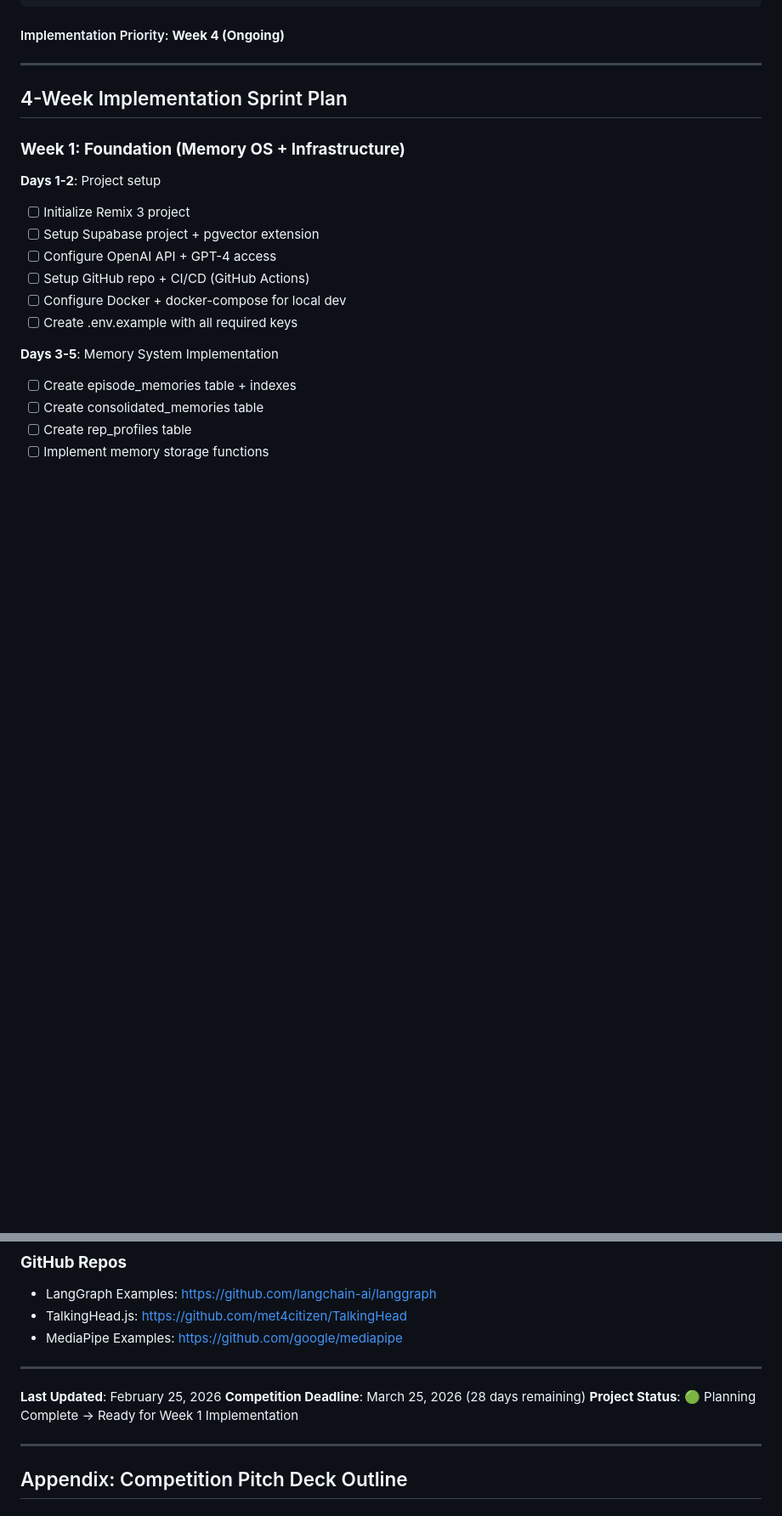
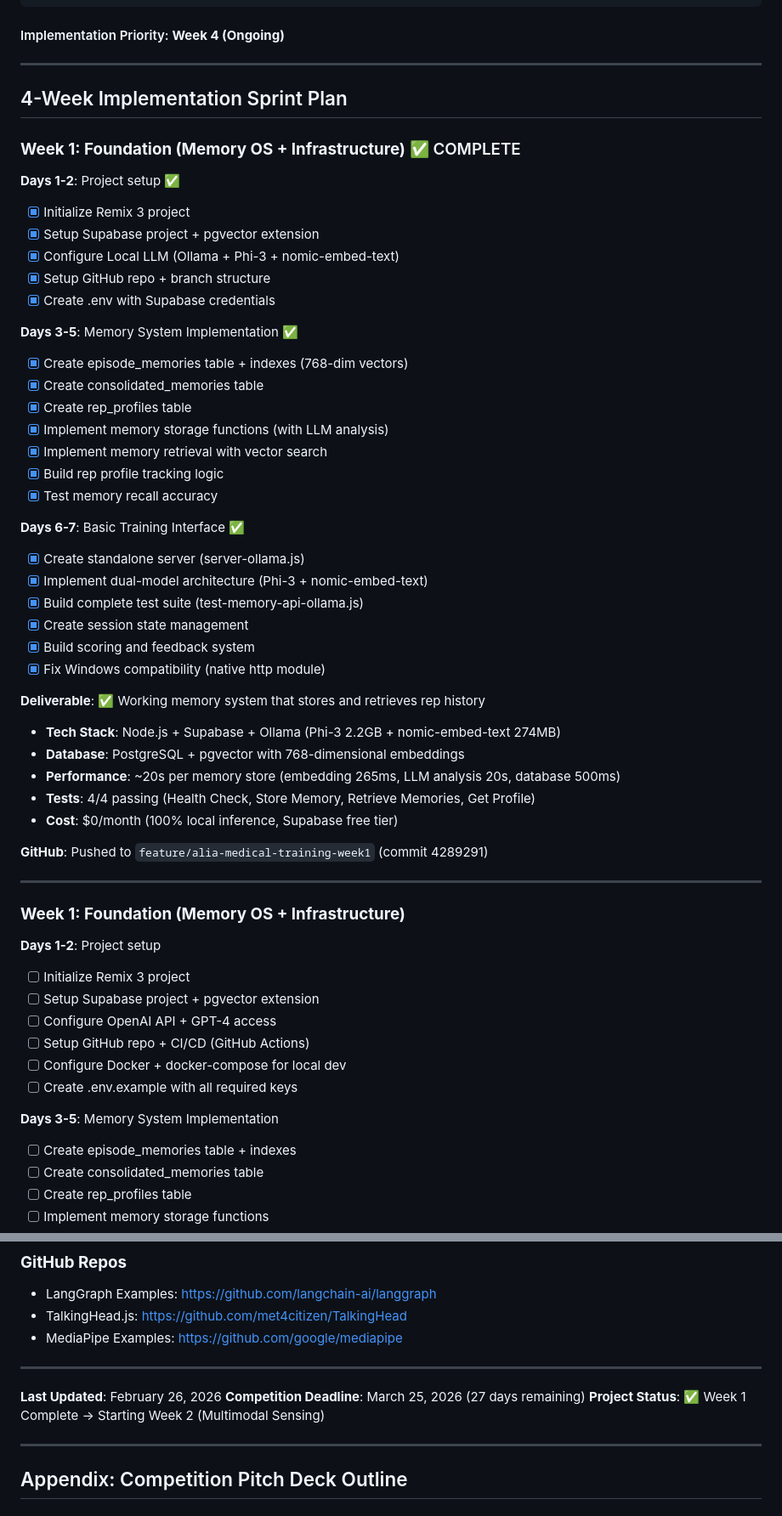
Before and after one commit to azizmessaoud/alia-sales-trainer, a Markdown page: MASTER_ROADMAP.md, 2 parts joined by grey strips. Shown at 85% size. Rendered like a GitHub page; blank space fills up the shorter version.

Commit message:
docs: Update roadmap - Week 1 COMPLETE ✅

```diff
--- a/MASTER_ROADMAP.md
+++ b/MASTER_ROADMAP.md
@@ -1153,6 +1153,43 @@ export async function healthCheck() {
 ---
 
 ## 4-Week Implementation Sprint Plan
+
+### **Week 1: Foundation (Memory OS + Infrastructure)** ✅ COMPLETE
+
+**Days 1-2**: Project setup ✅
+- [x] Initialize Remix 3 project
+- [x] Setup Supabase project + pgvector extension
+- [x] Configure Local LLM (Ollama + Phi-3 + nomic-embed-text)
+- [x] Setup GitHub repo + branch structure
+- [x] Create .env with Supabase credentials
+
+**Days 3-5**: Memory System Implementation ✅
+- [x] Create episode_memories table + indexes (768-dim vectors)
+- [x] Create consolidated_memories table
+- [x] Create rep_profiles table
+- [x] Implement memory storage functions (with LLM analysis)
+- [x] Implement memory retrieval with vector search
+- [x] Build rep profile tracking logic
+- [x] Test memory recall accuracy
+
+**Days 6-7**: Basic Training Interface ✅
+- [x] Create standalone server (server-ollama.js)
+- [x] Implement dual-model architecture (Phi-3 + nomic-embed-text)
+- [x] Build complete test suite (test-memory-api-ollama.js)
+- [x] Create session state management
+- [x] Build scoring and feedback system
+- [x] Fix Windows compatibility (native http module)
+
+**Deliverable**: ✅ Working memory system that stores and retrieves rep history
+- **Tech Stack**: Node.js + Supabase + Ollama (Phi-3 2.2GB + nomic-embed-text 274MB)
+- **Database**: PostgreSQL + pgvector with 768-dimensional embeddings
+- **Performance**: ~20s per memory store (embedding 265ms, LLM analysis 20s, database 500ms)
+- **Tests**: 4/4 passing (Health Check, Store Memory, Retrieve Memories, Get Profile)
+- **Cost**: $0/month (100% local inference, Supabase free tier)
+
+**GitHub**: Pushed to `feature/alia-medical-training-week1` (commit 4289291)
+
+---
 
 ### **Week 1: Foundation (Memory OS + Infrastructure)**
 
@@ -1696,9 +1733,9 @@ alia-medical-training/
 
 ---
 
-**Last Updated**: February 25, 2026
-**Competition Deadline**: March 25, 2026 (28 days remaining)
-**Project Status**: 🟢 Planning Complete → Ready for Week 1 Implementation
+**Last Updated**: February 26, 2026
+**Competition Deadline**: March 25, 2026 (27 days remaining)
+**Project Status**: ✅ Week 1 Complete → Starting Week 2 (Multimodal Sensing)
 
 ---
 
```
